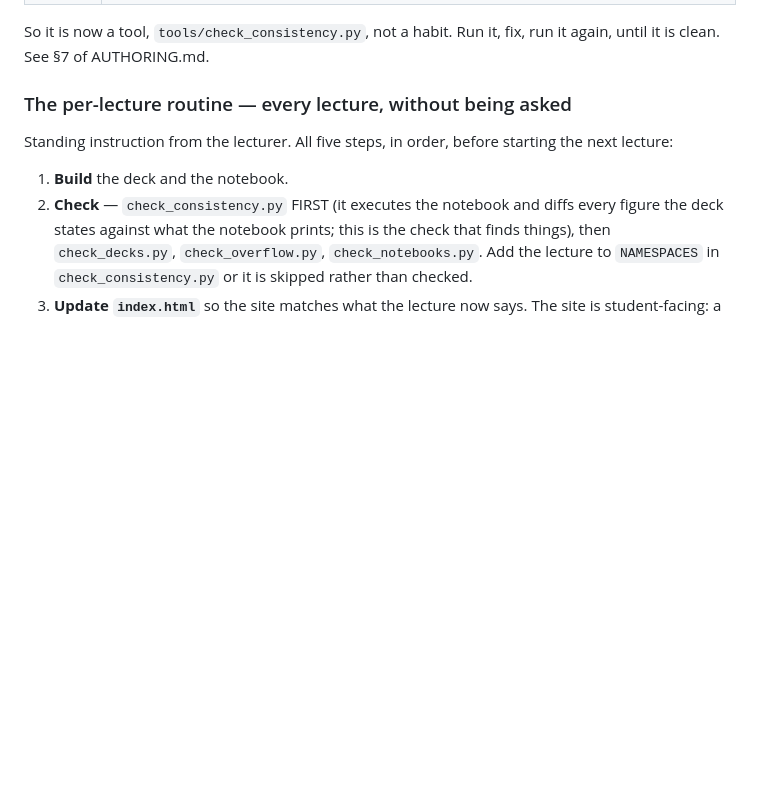
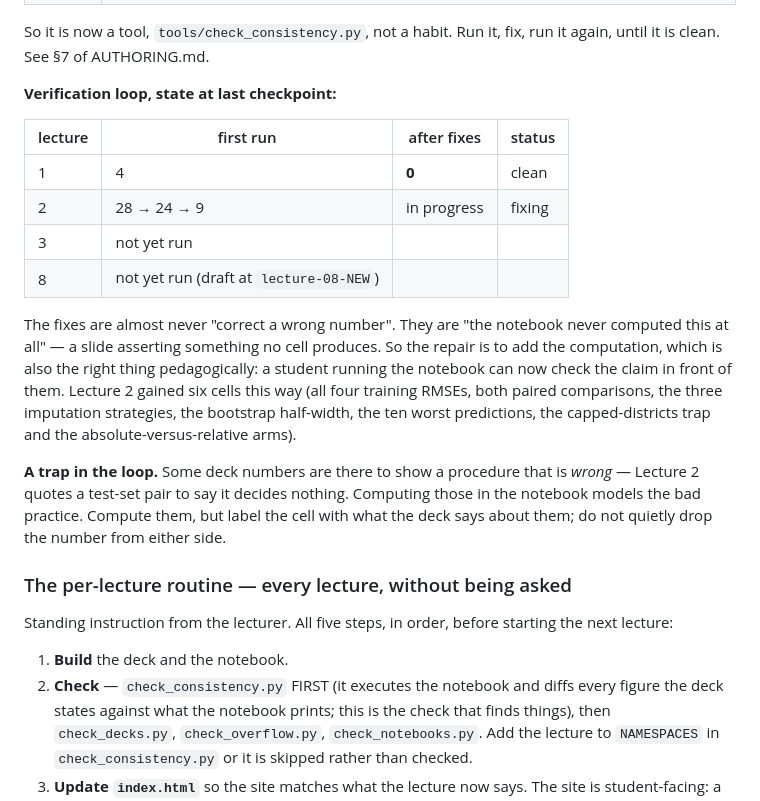
Before and after one commit to fabsilvestri/AIML-Course, a Markdown page: REBUILD.md, the part around the change. Rendered like a GitHub page; blank space fills up the shorter version.

Commit message:
REBUILD.md — record the verification loop's state and the trap in it
Lecture 1 clean, Lecture 2 down from 28 to 9 and still going, 3 and 8 not yet
run. Recorded so a restart can resume mid-loop rather than from the top.

Also records what the fixes actually are, because it was not what I expected:
almost none is 'correct a wrong number'. They are 'the notebook never computed
this at all' -- a slide asserting something no cell produces. The repair is to
add the computation, which is the right thing anyway, since a student running
the notebook can then check the claim in front of them.

And the trap: some deck numbers exist to show a procedure that is WRONG.
Lecture 2 quotes a test-set comparison precisely to say it decides nothing.
Computing those in the notebook models the bad practice, so compute them but
carry the deck's framing into the cell -- do not quietly drop the number from
either side to make the checker green.

Co-Authored-By: Claude Opus 5 (1M context) <noreply@anthropic.com>

```diff
--- a/REBUILD.md
+++ b/REBUILD.md
@@ -36,6 +36,30 @@ so far, and no other check catches any of them:
 
 So it is now a tool, `tools/check_consistency.py`, not a habit. Run it, fix,
 run it again, until it is clean. See §7 of AUTHORING.md.
+
+**Verification loop, state at last checkpoint:**
+
+| lecture | first run | after fixes | status |
+|---|---|---|---|
+| 1 | 4 | **0** | clean |
+| 2 | 28 → 24 → 9 | in progress | fixing |
+| 3 | not yet run | | |
+| 8 | not yet run (draft at `lecture-08-NEW`) | | |
+
+The fixes are almost never "correct a wrong number". They are "the notebook
+never computed this at all" — a slide asserting something no cell produces. So
+the repair is to add the computation, which is also the right thing
+pedagogically: a student running the notebook can now check the claim in front
+of them. Lecture 2 gained six cells this way (all four training RMSEs, both
+paired comparisons, the three imputation strategies, the bootstrap half-width,
+the ten worst predictions, the capped-districts trap and the
+absolute-versus-relative arms).
+
+**A trap in the loop.** Some deck numbers are there to show a procedure that is
+*wrong* — Lecture 2 quotes a test-set pair to say it decides nothing. Computing
+those in the notebook models the bad practice. Compute them, but label the cell
+with what the deck says about them; do not quietly drop the number from either
+side.
 
 ### The per-lecture routine — every lecture, without being asked
 
```
